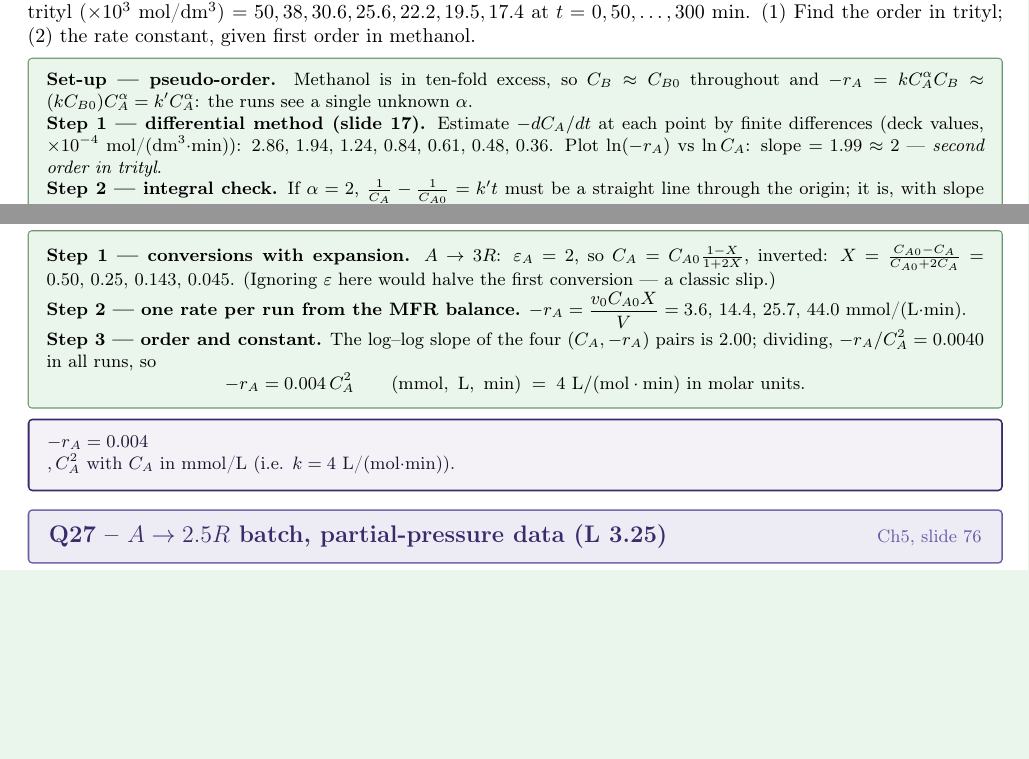
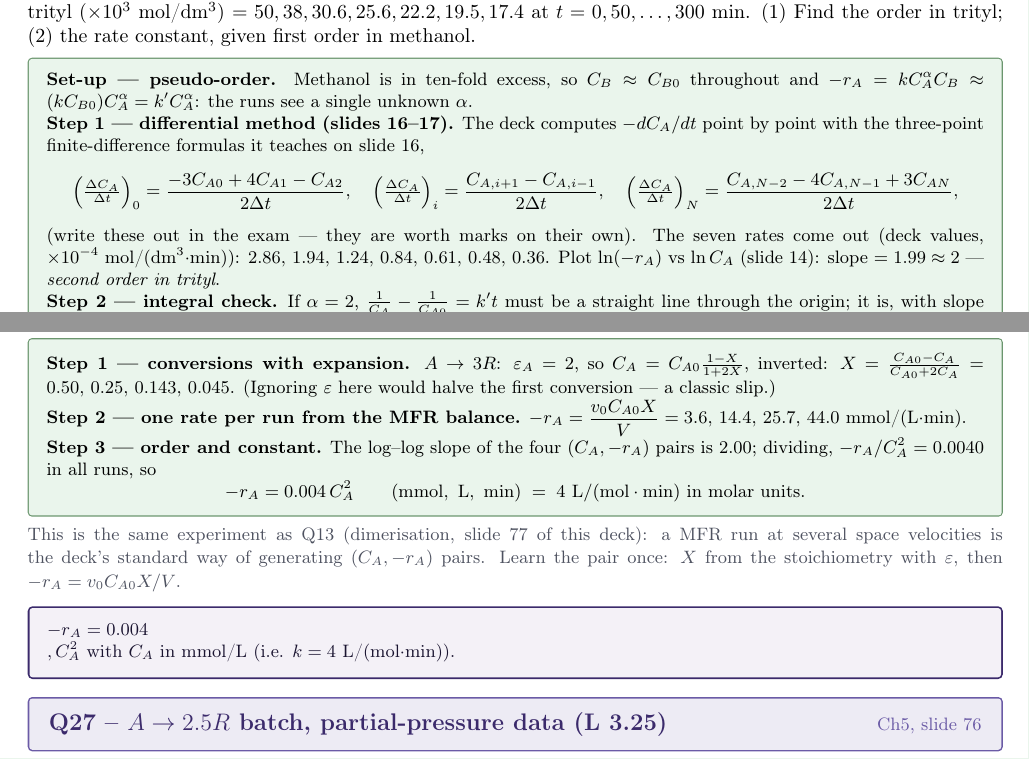
Before and after one commit to AviralGup7/Study, a LaTeX document (KINETICS & REACTOR DESIG (CHE F311)/Notes/KRD-Problems-and-Solutions.tex): two parts of pages 11 and 13 of 21, joined at a grey line, cut so that both start at the same text, the shorter picture padded with empty space. Compiled offline with pdfLaTeX.

Commit message:
KRD kinetics solutions, depth pass vs slide images: Q22 gains the deck's three-point finite-difference formulas (slide 16), Q26 cross-references the MFR rate-data method (Q13), Q28 quotes the full 12-reading pressure table exactly as slide 79 prints it
Co-authored-by: arena-agent <297053741+arena-agent@users.noreply.github.com>

```diff
--- a/KINETICS & REACTOR DESIG (CHE F311)/Notes/KRD-Problems-and-Solutions.tex
+++ b/KINETICS & REACTOR DESIG (CHE F311)/Notes/KRD-Problems-and-Solutions.tex
@@ -986,10 +986,18 @@ $C_B\approx C_{B0}$ throughout and $-r_A=kC_A^{\alpha}C_B\approx
 (kC_{B0})C_A^{\alpha}=k'C_A^{\alpha}$: the runs see a single unknown
 $\alpha$.
 
-\textbf{Step 1 --- differential method (slide 17).}  Estimate $-dC_A/dt$ at each
-point by finite differences (deck values, $\times10^{-4}$~mol/(dm$^3\cdot$min)):
+\textbf{Step 1 --- differential method (slides 16--17).}  The deck computes
+$-dC_A/dt$ point by point with the three-point finite-difference formulas it
+teaches on slide 16,
+\[
+\left(\tfrac{\Delta C_A}{\Delta t}\right)_0=\frac{-3C_{A0}+4C_{A1}-C_{A2}}{2\Delta t},\quad
+\left(\tfrac{\Delta C_A}{\Delta t}\right)_i=\frac{C_{A,i+1}-C_{A,i-1}}{2\Delta t},\quad
+\left(\tfrac{\Delta C_A}{\Delta t}\right)_N=\frac{C_{A,N-2}-4C_{A,N-1}+3C_{AN}}{2\Delta t},
+\]
+(write these out in the exam --- they are worth marks on their own).  The seven
+rates come out (deck values, $\times10^{-4}$~mol/(dm$^3\cdot$min)):
 $2.86,\,1.94,\,1.24,\,0.84,\,0.61,\,0.48,\,0.36$.  Plot $\ln(-r_A)$ vs
-$\ln C_A$: slope $=1.99\approx2$ --- \emph{second order in trityl}.
+$\ln C_A$ (slide 14): slope $=1.99\approx2$ --- \emph{second order in trityl}.
 
 \textbf{Step 2 --- integral check.}  If $\alpha=2$,
 $\frac{1}{C_A}-\frac{1}{C_{A0}}=k't$ must be a straight line through the origin;
@@ -1116,6 +1124,10 @@ $(C_A,-r_A)$ pairs is $2.00$; dividing, $-r_A/C_A^2=0.0040$ in all runs, so
 -r_A=0.004\,C_A^2\qquad(\mathrm{mmol,\ L,\ min})\;=\;4\ \mathrm{L/(mol\cdot min)}\ \text{in molar units}.
 \]
 \end{qbox}
+\note{This is the same experiment as Q13 (dimerisation, slide 77 of this deck):
+a MFR run at several space velocities is the deck's standard way of generating
+$(C_A,-r_A)$ pairs.  Learn the pair once: $X$ from the stoichiometry with
+$\varepsilon$, then $-r_A=v_0C_{A0}X/V$.}
 \begin{ansbox}$-r_A=0.004\\,C_A^2$ with $C_A$ in mmol/L (i.e. $k=4$ L/(mol$\cdot$min)).\end{ansbox}
 
 \qtitle{Q27 -- $A\to2.5R$ batch, partial-pressure data (L 3.25)}{\label{q:27}Ch5, slide 76}
```
Also changed, not shown: KINETICS & REACTOR DESIG (CHE F311)/Notes/KRD-Problems-and-Solutions.pdf, KINETICS & REACTOR DESIG (CHE F311)/Notes/KRD-Problems-and-Solutions.tex (18 more changed lines).
